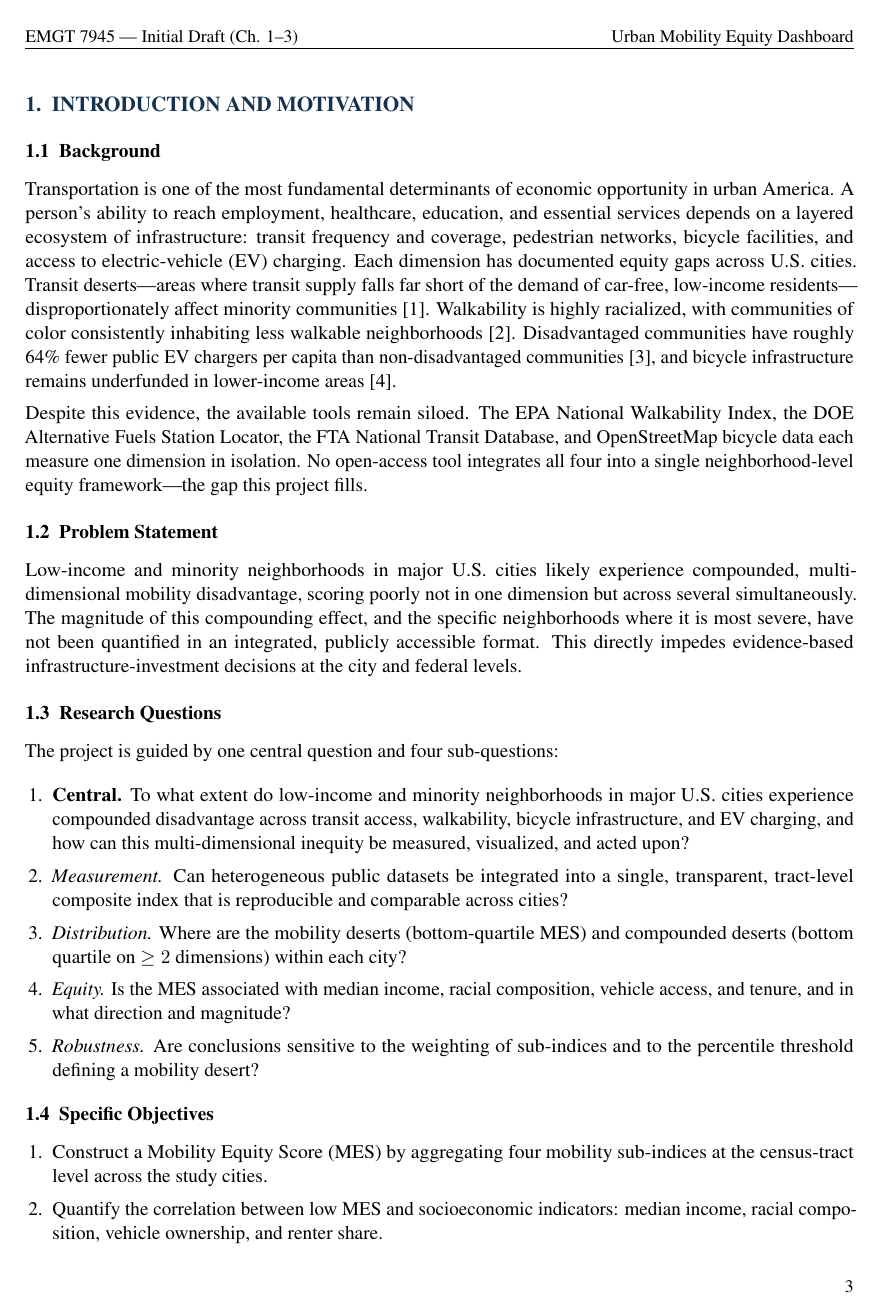
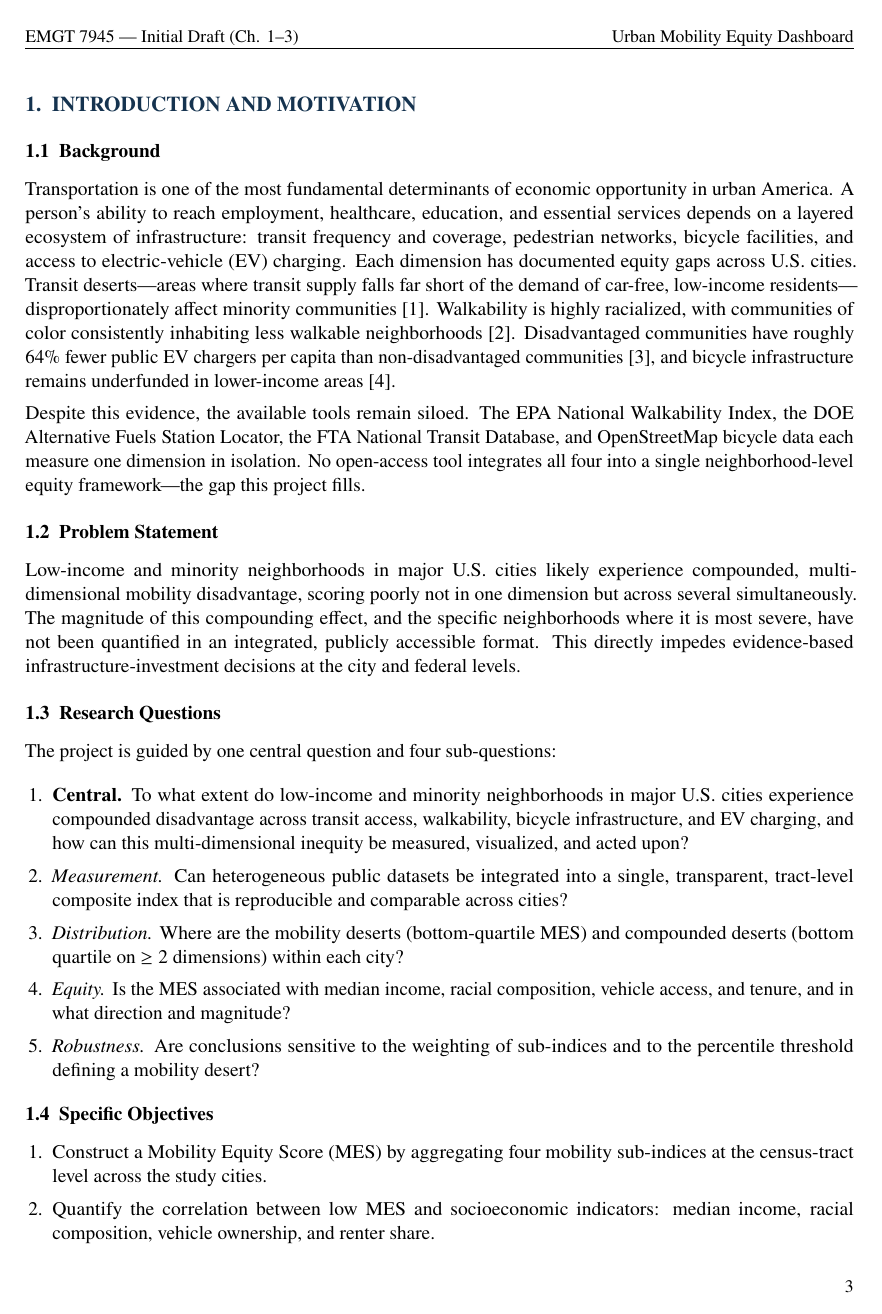
Before and after one commit to aashu55/Capstone_project, a LaTeX document (report/Chapters_1-3_Draft.tex): page 3 of 9. Compiled offline with pdfLaTeX.

Commit message:
docs: unify report typography to Times for text and math (newtxtext/newtxmath), fully embedded

```diff
--- a/report/Chapters_1-3_Draft.tex
+++ b/report/Chapters_1-3_Draft.tex
@@ -7,11 +7,11 @@
 % ----------------------------------------------------------------------------
 
 \usepackage[letterpaper,margin=1in]{geometry}
-\usepackage{times}
 \usepackage[T1]{fontenc}
 \usepackage[utf8]{inputenc}
+\usepackage{amsmath}
+\usepackage{newtxtext,newtxmath}  % Times for BOTH text and math (consistent, embedded)
 \usepackage{microtype}
-\usepackage{amsmath}
 \usepackage{graphicx}
 \usepackage{booktabs}
 \usepackage{array}
```
Also changed, not shown: report/Full_Draft_Ch1-5.tex (+2 -2 lines), report/Chapters_1-3_Draft.pdf, report/Full_Draft_Ch1-5.pdf.
